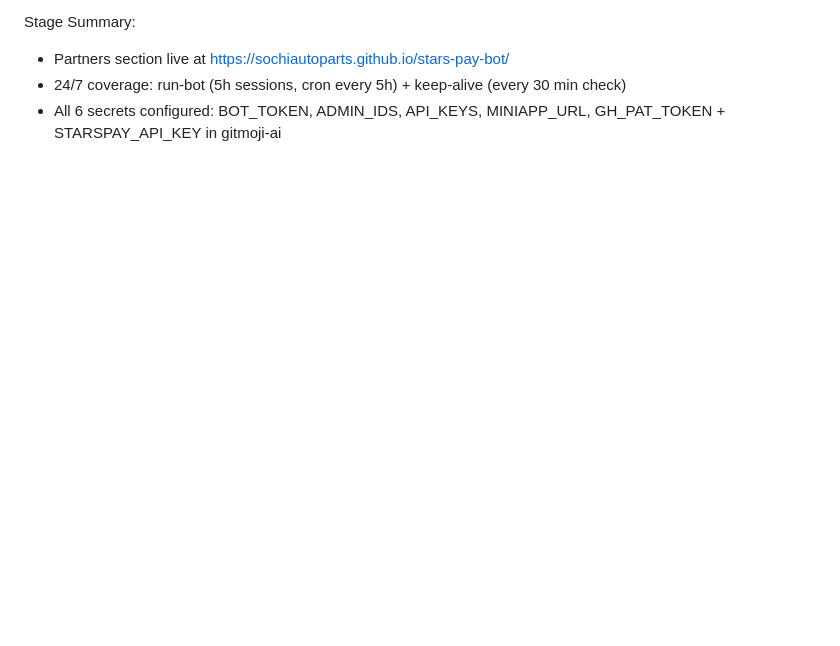
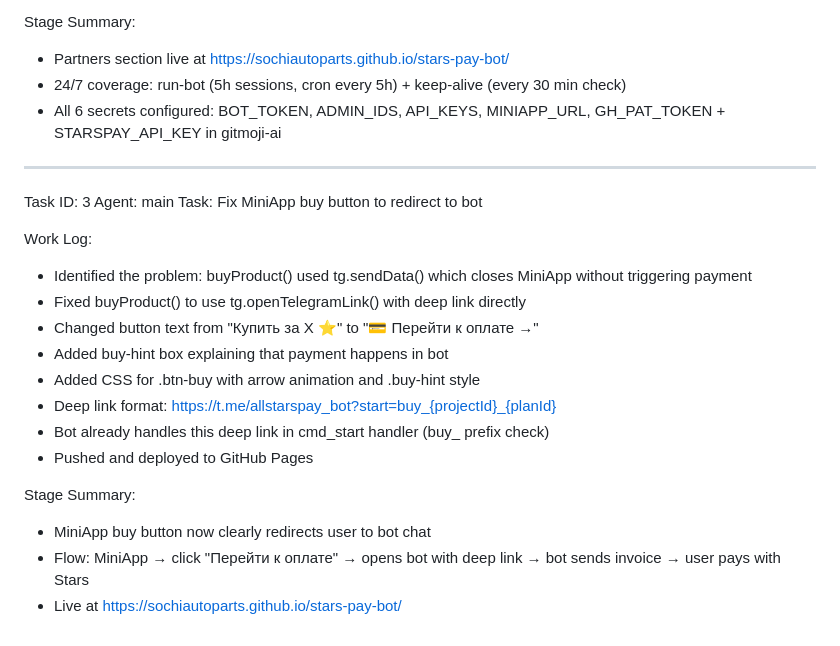
Before and after one commit to sochiautoparts/ai-mega-bot, a Markdown page: worklog.md, the part around the change. Rendered like a GitHub page; blank space fills up the shorter version.

Commit message:
0d3bc590-8c7d-4cca-872a-d991bbd173eb

```diff
--- a/worklog.md
+++ b/worklog.md
@@ -142,3 +142,22 @@ Stage Summary:
 - Partners section live at https://sochiautoparts.github.io/stars-pay-bot/
 - 24/7 coverage: run-bot (5h sessions, cron every 5h) + keep-alive (every 30 min check)
 - All 6 secrets configured: BOT_TOKEN, ADMIN_IDS, API_KEYS, MINIAPP_URL, GH_PAT_TOKEN + STARSPAY_API_KEY in gitmoji-ai
+---
+Task ID: 3
+Agent: main
+Task: Fix MiniApp buy button to redirect to bot
+
+Work Log:
+- Identified the problem: buyProduct() used tg.sendData() which closes MiniApp without triggering payment
+- Fixed buyProduct() to use tg.openTelegramLink() with deep link directly
+- Changed button text from "Купить за X ⭐" to "💳 Перейти к оплате →"
+- Added buy-hint box explaining that payment happens in bot
+- Added CSS for .btn-buy with arrow animation and .buy-hint style
+- Deep link format: https://t.me/allstarspay_bot?start=buy_{projectId}_{planId}
+- Bot already handles this deep link in cmd_start handler (buy_ prefix check)
+- Pushed and deployed to GitHub Pages
+
+Stage Summary:
+- MiniApp buy button now clearly redirects user to bot chat
+- Flow: MiniApp → click "Перейти к оплате" → opens bot with deep link → bot sends invoice → user pays with Stars
+- Live at https://sochiautoparts.github.io/stars-pay-bot/
```
